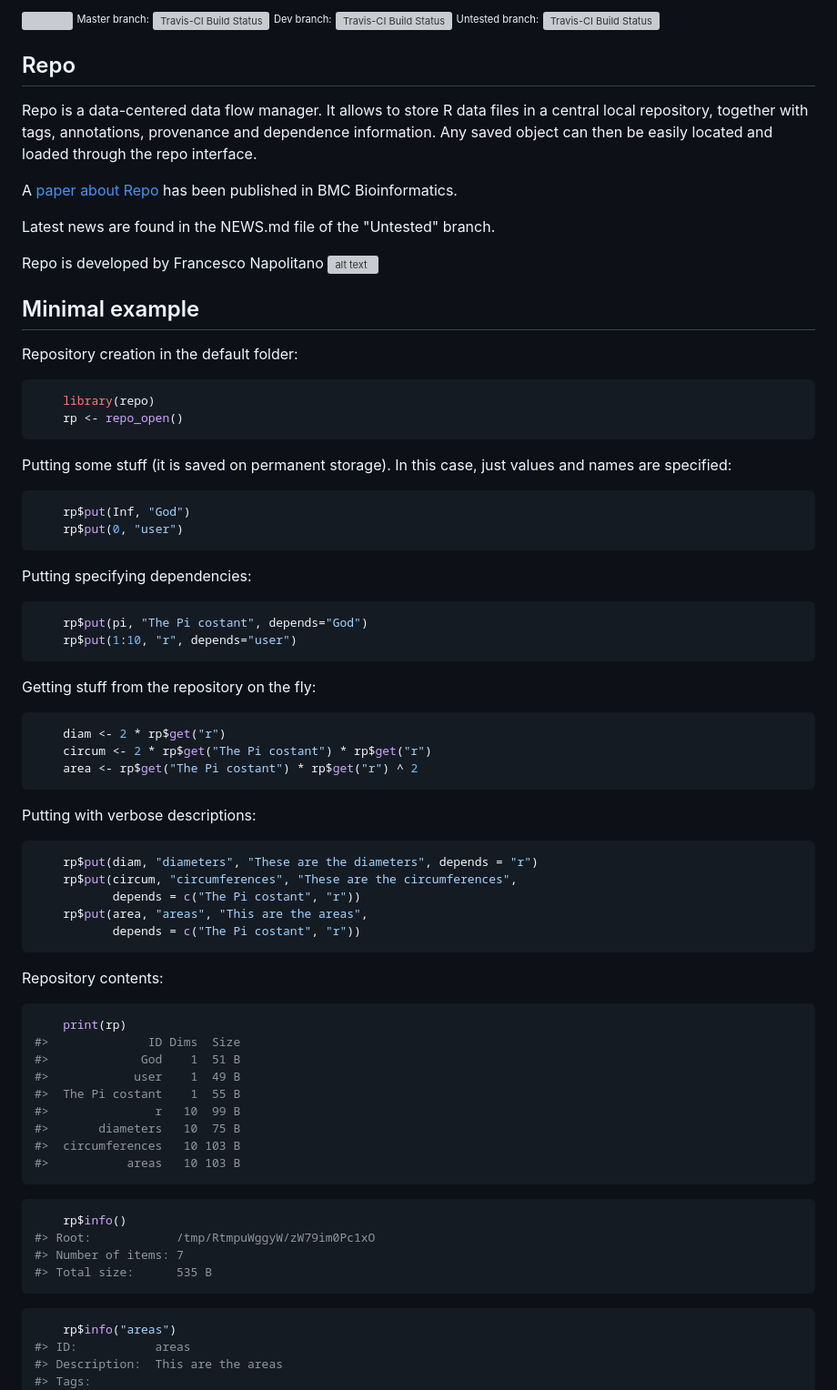
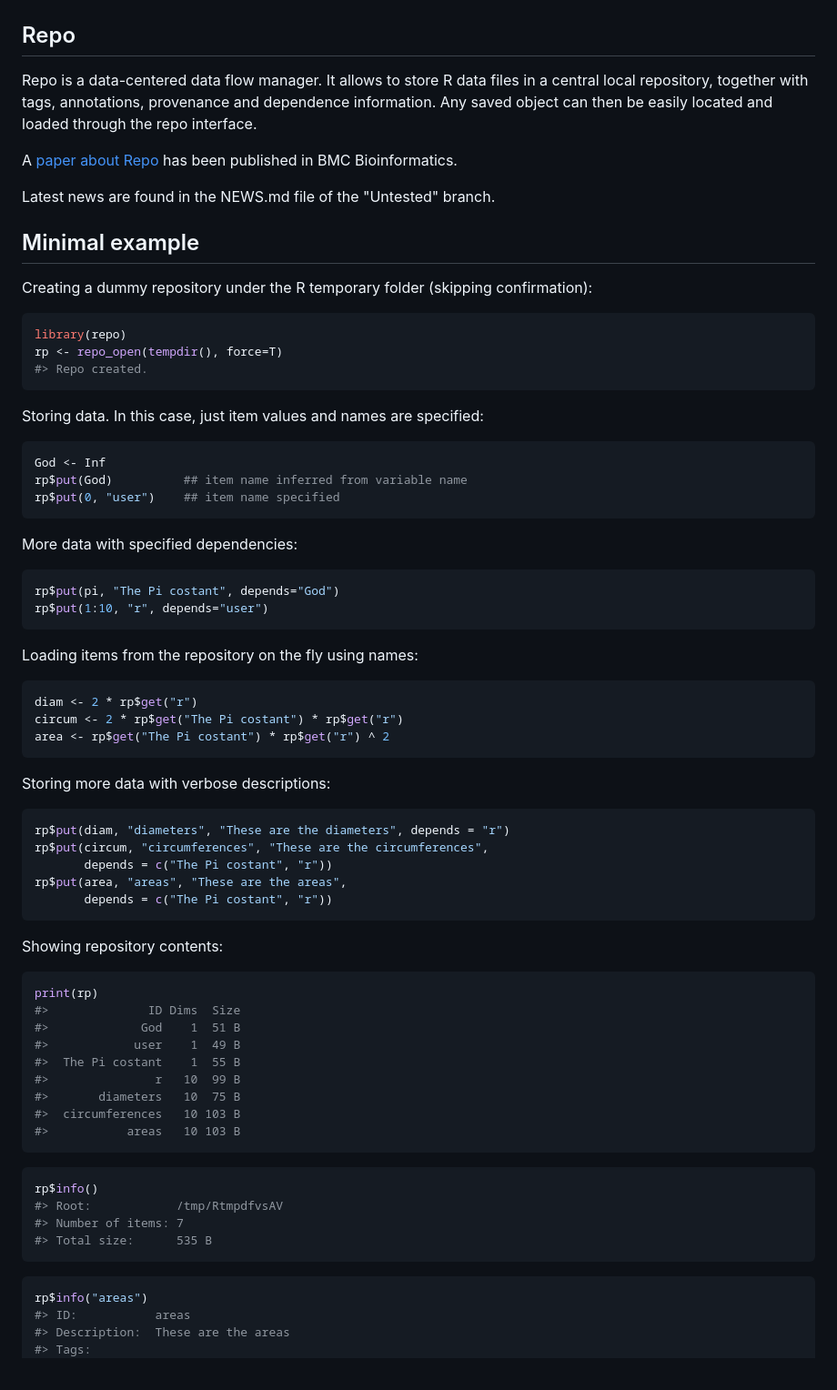
Before and after one commit to franapoli/repo, a Markdown page: README.md, the part around the change printed below. Shown: that part at 91% size. Drawn GitHub-style; grey boxes are pictures that could not be loaded.

````diff
--- a/README.md
+++ b/README.md
@@ -8,12 +10,4 @@ output: github_document
 
-[![](http://cranlogs.r-pkg.org/badges/repo)](https://cran.r-project.org/package=repo)
-<sup><sub>Master branch:</sub></sup> [![Travis-CI Build Status](https://travis-ci.org/franapoli/repo.svg?branch=master)](https://travis-ci.org/franapoli/repo)
-<sup><sub>Dev branch:</sub></sup> [![Travis-CI Build Status](https://travis-ci.org/franapoli/repo.svg?branch=dev)](https://travis-ci.org/franapoli/repo)
-<sup><sub>Untested branch:</sub></sup> [![Travis-CI Build Status](https://travis-ci.org/franapoli/repo.svg?branch=untested)](https://travis-ci.org/franapoli/repo)
-<!-- Grab your social icons from https://github.com/carlsednaoui/gitsocial -->
-[1.2]: http://i.imgur.com/wWzX9uB.png (me on Twitter)
-[1]: http://www.twitter.com/franapoli
-<!-- Grab your social icons from https://github.com/carlsednaoui/gitsocial -->
 
 ## Repo
 
@@ -27,64 +21,61 @@ Bioinformatics.
 
 Latest news are found in the NEWS.md file of the "Untested" branch.
 
-Repo is developed by Francesco Napolitano [![alt text][1.2]][1]
-
 
 ## Minimal example
 
-Repository creation in the default folder:
+Creating a dummy repository under the R temporary folder (skipping
+confirmation):
 
 
 ```r
-    library(repo)
-    rp <- repo_open()
+library(repo)
+rp <- repo_open(tempdir(), force=T)
+#> Repo created.
 ```
 
-
-
-
-Putting some stuff (it is saved on permanent storage). In this case,
-just values and names are specified:
+Storing data. In this case, just item values and names are specified:
 
 
 ```r
-    rp$put(Inf, "God")
-    rp$put(0, "user")
+God <- Inf
+rp$put(God)          ## item name inferred from variable name
+rp$put(0, "user")    ## item name specified
 ```
 
-Putting specifying dependencies:
+More data with specified dependencies:
 
 
 ```r
-    rp$put(pi, "The Pi costant", depends="God")
-    rp$put(1:10, "r", depends="user")
+rp$put(pi, "The Pi costant", depends="God")
+rp$put(1:10, "r", depends="user")
 ```
 
-Getting stuff from the repository on the fly:
+Loading items from the repository on the fly using names:
 
 
 ```r
-    diam <- 2 * rp$get("r")
-    circum <- 2 * rp$get("The Pi costant") * rp$get("r")
-    area <- rp$get("The Pi costant") * rp$get("r") ^ 2
+diam <- 2 * rp$get("r")
+circum <- 2 * rp$get("The Pi costant") * rp$get("r")
+area <- rp$get("The Pi costant") * rp$get("r") ^ 2
 ```
 
-Putting with verbose descriptions:
+Storing more data with verbose descriptions:
 
 
 ```r
-    rp$put(diam, "diameters", "These are the diameters", depends = "r")
-    rp$put(circum, "circumferences", "These are the circumferences",
-           depends = c("The Pi costant", "r"))
-    rp$put(area, "areas", "This are the areas",
-           depends = c("The Pi costant", "r"))
+rp$put(diam, "diameters", "These are the diameters", depends = "r")
+rp$put(circum, "circumferences", "These are the circumferences",
+       depends = c("The Pi costant", "r"))
+rp$put(area, "areas", "These are the areas",
+       depends = c("The Pi costant", "r"))
 ```
 
-Repository contents:
+Showing repository contents:
 
 
 ```r
-    print(rp)
+print(rp)
 #>              ID Dims  Size
 #>             God    1  51 B
 #>            user    1  49 B
@@ -96,15 +87,15 @@ Repository contents:
 ```
 
 ```r
-    rp$info()
-#> Root:            /tmp/RtmpuWggyW/zW79im0Pc1xO
+rp$info()
+#> Root:            /tmp/RtmpdfvsAV
 #> Number of items: 7
 #> Total size:      535 B
 ```
 
 ```r
-    rp$info("areas")
+rp$info("areas")
 #> ID:           areas
-#> Description:  This are the areas
+#> Description:  These are the areas
 #> Tags:
 #> Dimensions:   10
````
Also changed, not shown: other parts of README.md (+13 -3 lines), NEWS.md (+6 -1 lines), inst/README-depgraph-1.png, 6 other files.
